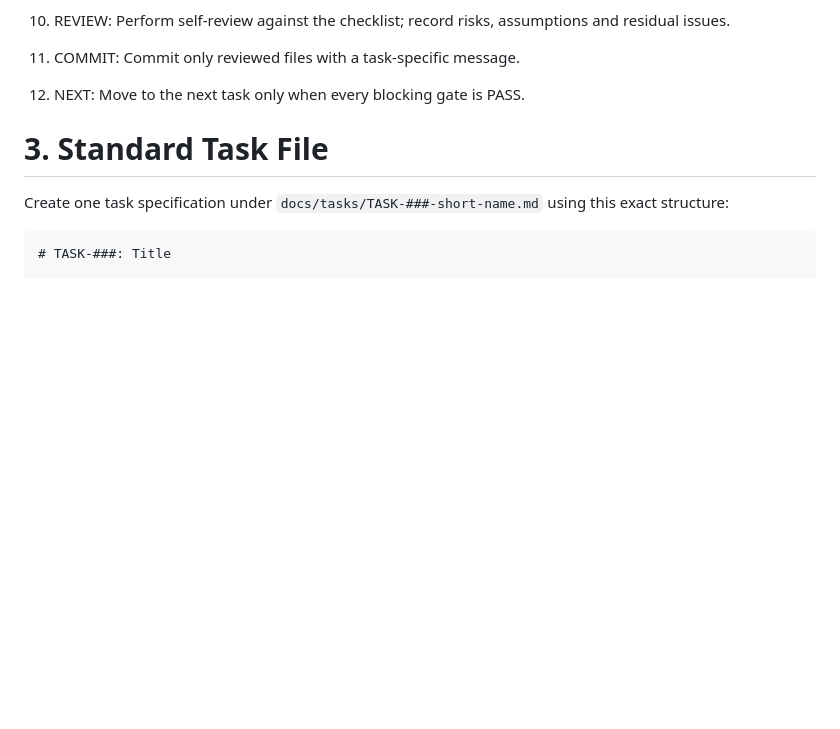
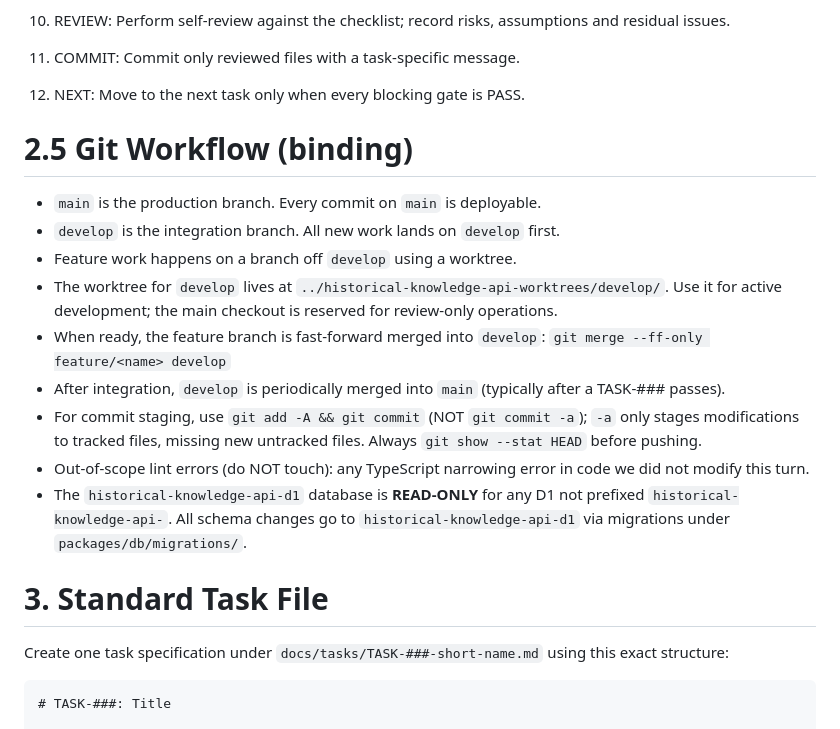
Before and after one commit to nsura2029-art/historical-knowledge-api, a Markdown page: AGENT-INSTRUCTIONS.md, the part around the change. GitHub-like rendering; blank space fills up the shorter version.

Commit message:
docs: add Git Workflow section to AGENT-INSTRUCTIONS (binding)
Establishes the HKA git workflow that was just bootstrapped:

- main: production, every commit deployable
- develop: integration branch (just created off main at a0d27da)
- feature branches off develop, worktree at
  ../historical-knowledge-api-worktrees/develop/
- fast-forward merge into develop
- periodic merge to main

Also documents:
- git add -A convention (not -a)
- READ-ONLY D1 constraint for non-historical-knowledge-api DBs
- all schema changes via packages/db/migrations/

Co-Authored-By: Mavis <noreply@anthropic.com>

```diff
--- a/AGENT-INSTRUCTIONS.md
+++ b/AGENT-INSTRUCTIONS.md
@@ -33,6 +33,19 @@ The agent must complete one task at a time. It may not begin the next task until
 11. COMMIT: Commit only reviewed files with a task-specific message.
 
 12. NEXT: Move to the next task only when every blocking gate is PASS.
+
+# 2.5 Git Workflow (binding)
+
+- `main` is the production branch. Every commit on `main` is deployable.
+- `develop` is the integration branch. All new work lands on `develop` first.
+- Feature work happens on a branch off `develop` using a worktree.
+- The worktree for `develop` lives at `../historical-knowledge-api-worktrees/develop/`. Use it for active development; the main checkout is reserved for review-only operations.
+- When ready, the feature branch is fast-forward merged into `develop`:
+  `git merge --ff-only feature/<name> develop`
+- After integration, `develop` is periodically merged into `main` (typically after a TASK-### passes).
+- For commit staging, use `git add -A && git commit` (NOT `git commit -a`); `-a` only stages modifications to tracked files, missing new untracked files. Always `git show --stat HEAD` before pushing.
+- Out-of-scope lint errors (do NOT touch): any TypeScript narrowing error in code we did not modify this turn.
+- The `historical-knowledge-api-d1` database is **READ-ONLY** for any D1 not prefixed `historical-knowledge-api-`. All schema changes go to `historical-knowledge-api-d1` via migrations under `packages/db/migrations/`.
 
 # 3. Standard Task File
 
```
